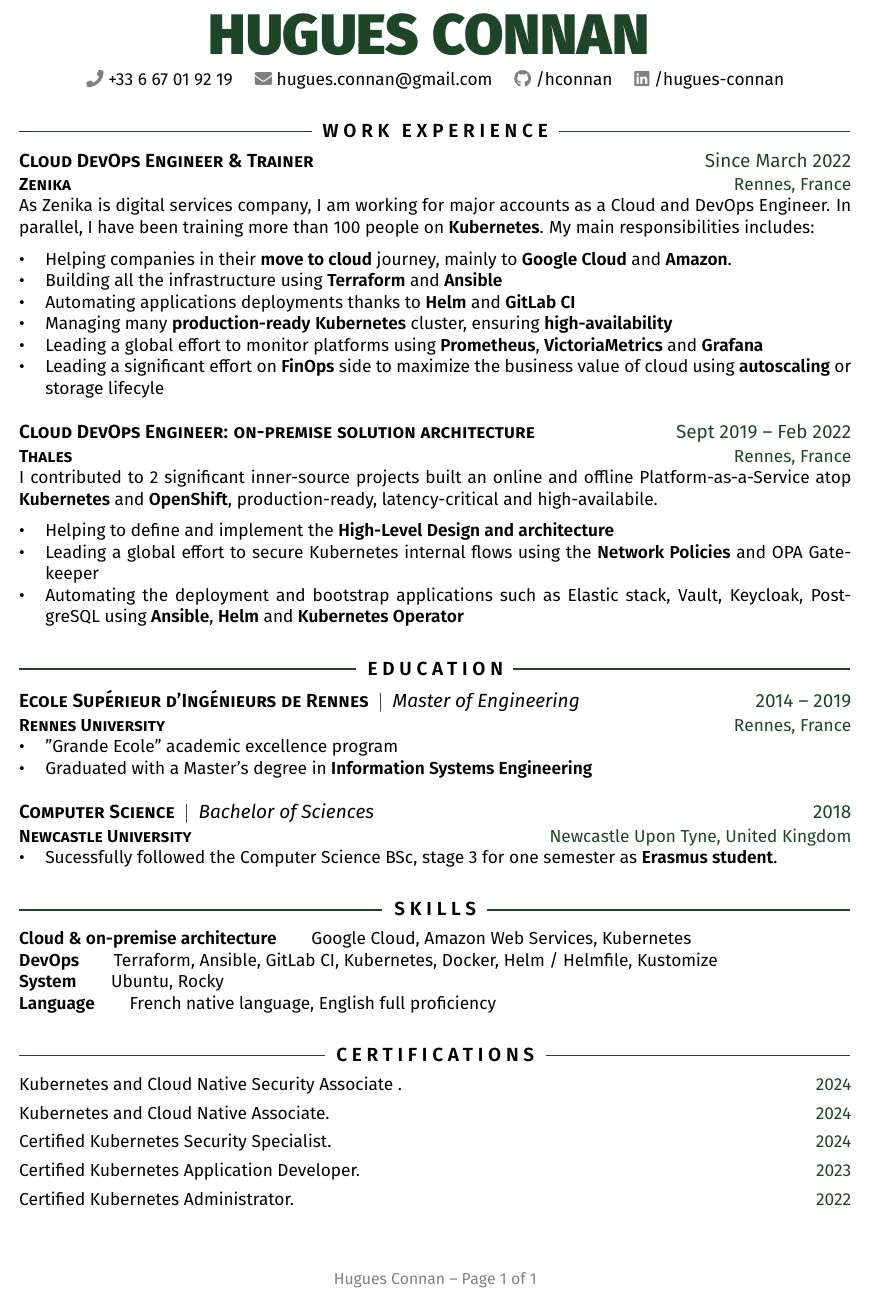
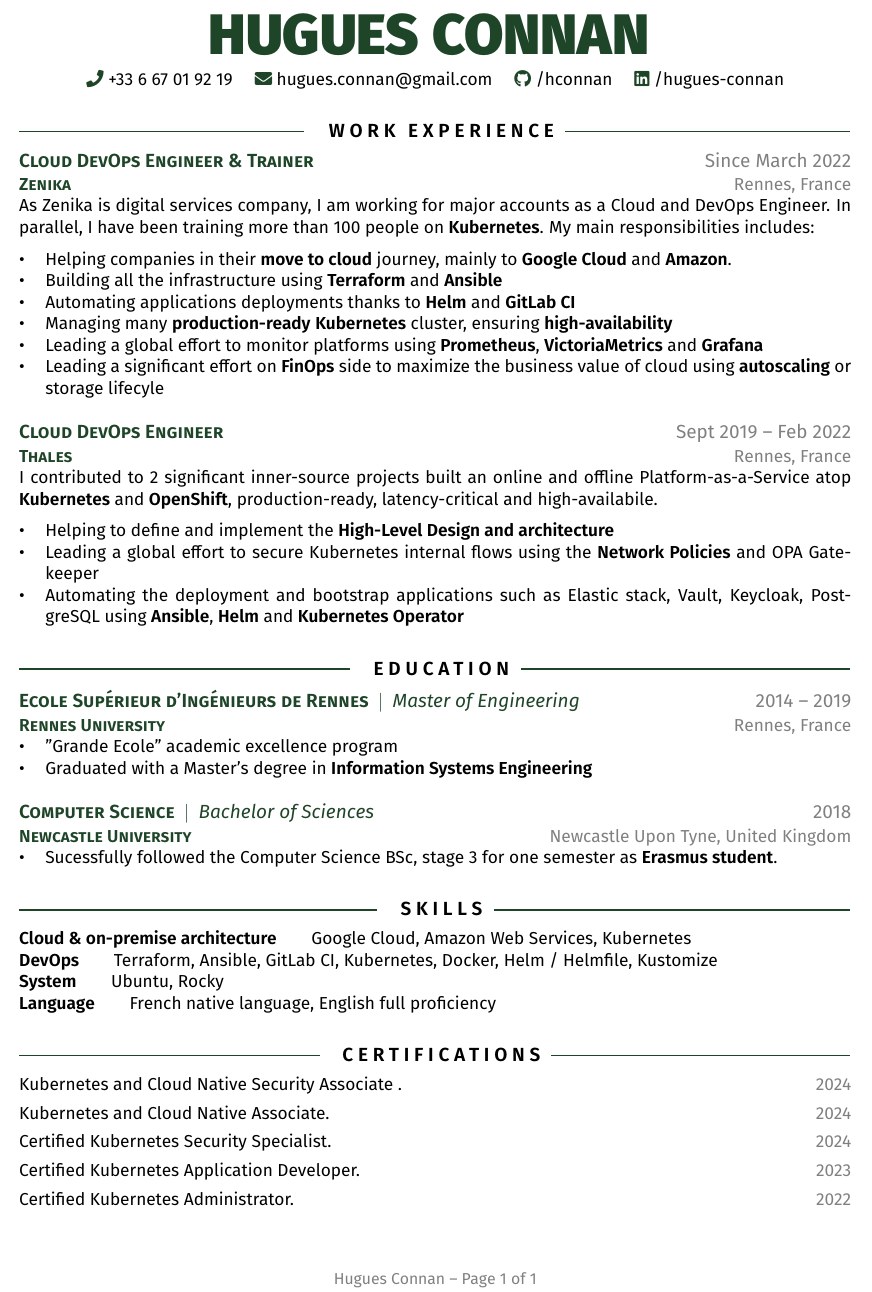
Before and after one commit to hconnan/resume, a LaTeX CV (cvs-latex/connan-hugues-resume.tex): part of the page, cut so that both start at the same text. Compiled offline with pdfLaTeX.

Commit message:
Add color

```diff
--- a/cvs-latex/connan-hugues-resume.tex
+++ b/cvs-latex/connan-hugues-resume.tex
@@ -47,8 +47,8 @@
 \titlespacing{\subsection}{0pt}{*3}{*0}
 \titlespacing{\subsubsection}{0pt}{*0}{*0}
 \titleformat{\section}{\large\bfseries\uppercase}{}{}{\midrule}
-\titleformat*{\subsection}{\large\bfseries\scshape}
-\titleformat*{\subsubsection}{\bfseries\scshape}
+\titleformat*{\subsection}{\large\bfseries\scshape\color{accent}}
+\titleformat*{\subsubsection}{\bfseries\scshape\color{accent}}
 
 
 %====== CUSTOM COMMANDS ======
@@ -57,7 +57,7 @@
 }
 
 \newcommand{\rside}[1]{
-  \hfill {\normalfont\color{accent} #1}%
+  \hfill {\normalfont\color{gray} #1}%
 }
 
 
@@ -99,10 +99,10 @@
 
   % {\color{gray}{\faHome}} 1 infinite loop, CA \quad
 
-  \href{tel:+33667019219}{{\color{gray}{\faPhone}} +33 6 67 01 92 19} \quad
-  \href{mailto:hugues.connan@gmail.com}{{\color{gray}{\faEnvelope}} hugues.connan@gmail.com} \quad
-  \href{https://github.com/hconnan}{{\color{gray}{\faGithub}} /hconnan} \quad
-  \href{https://www.linkedin.com/in/hugues-connan}{{\color{gray}{\faLinkedin}} /hugues-connan} \quad
+  \href{tel:+33667019219}{{\color{accent}{\faPhone}} +33 6 67 01 92 19} \quad
+  \href{mailto:hugues.connan@gmail.com}{{\color{accent}{\faEnvelope}} hugues.connan@gmail.com} \quad
+  \href{https://github.com/hconnan}{{\color{accent}{\faGithub}} /hconnan} \quad
+  \href{https://www.linkedin.com/in/hugues-connan}{{\color{accent}{\faLinkedin}} /hugues-connan} \quad
   %\href{https://github.com/}{{\color{gray}{\faLink}} starportfolio.com}
 \end{center}
 
@@ -128,7 +128,7 @@
   \item Leading a significant effort on \textbf{FinOps} side to maximize the business value of cloud using \textbf{autoscaling} or storage lifecyle
 \end{itemize}
 
-\subsection{Cloud DevOps Engineer: on-premise solution architecture \rside{Sept 2019 -- Feb 2022}}
+\subsection{Cloud DevOps Engineer \rside{Sept 2019 -- Feb 2022}}
 \subsubsection{Thales \rside{Rennes, France}}
 
 \begin{justify}
```
Also changed, not shown: cvs-latex/connan-hugues-resume.pdf, cvs-latex/connan-hugues-resume.tex (2 more changed lines).
